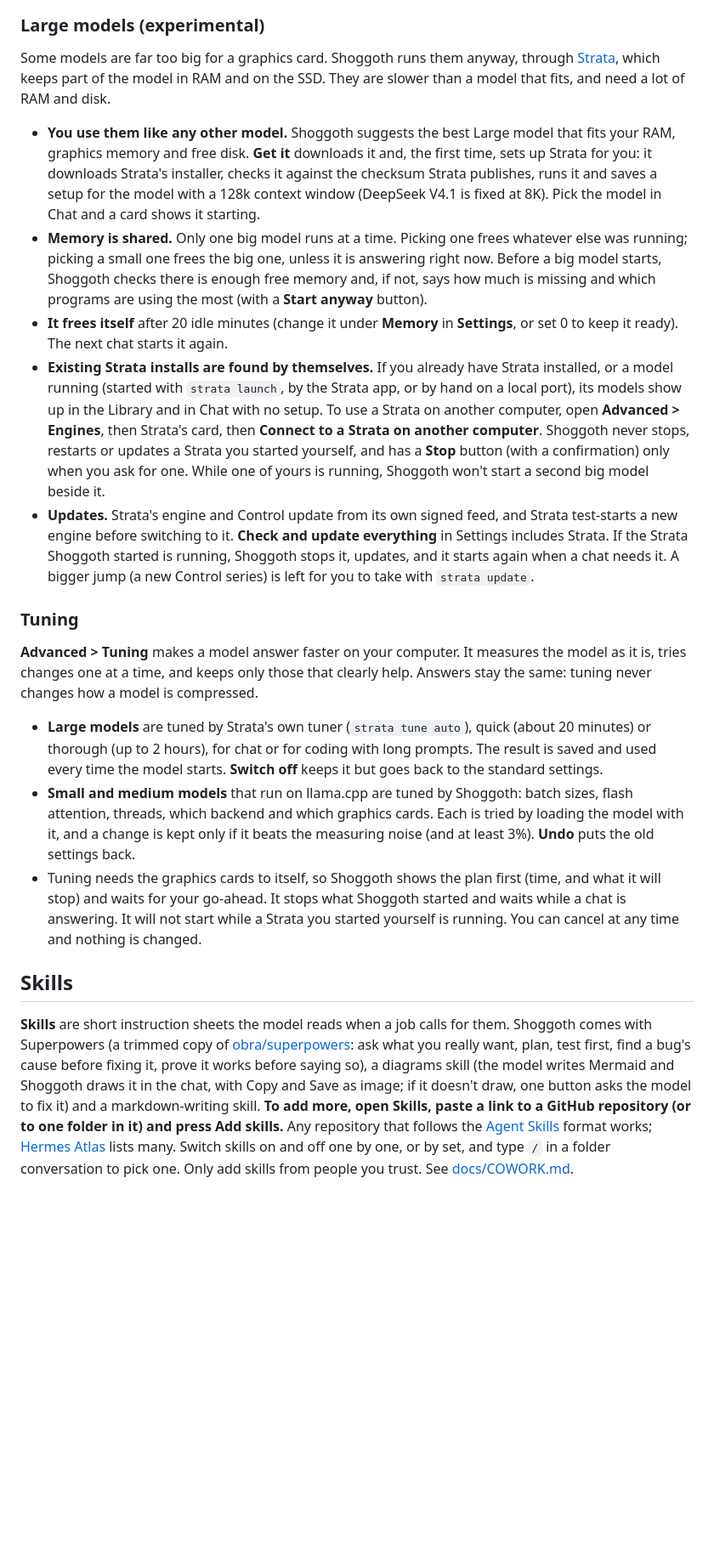
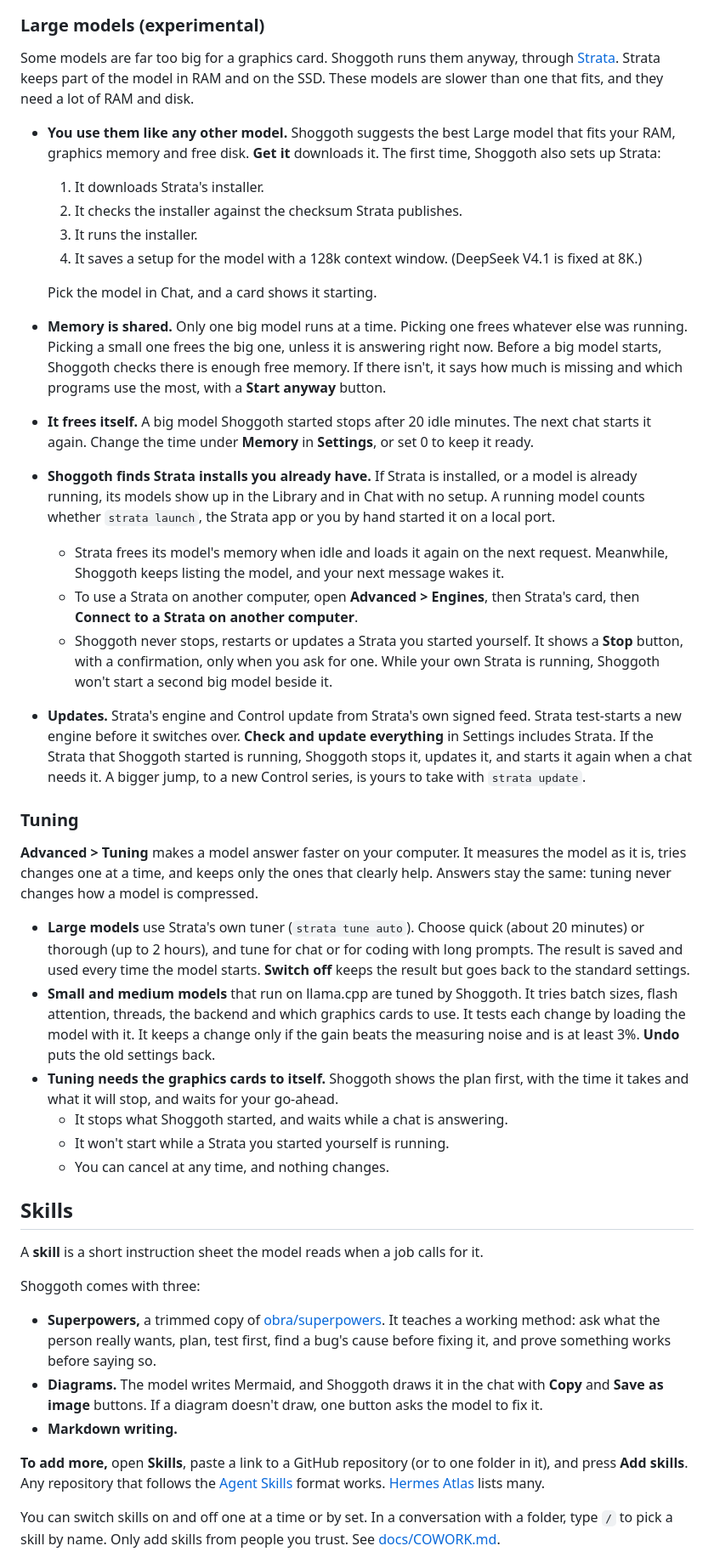
Before and after one commit to yudhanjaya/Shoggoth, a Markdown page: README.md, the part around one of its changes. Shown at 85% size. Rendered like a GitHub page; blank space fills up the shorter version.

```diff
--- a/README.md
+++ b/README.md
@@ -162,25 +230,47 @@ Press **Settings** on any downloaded card. Set the backend and devices, and tune
 
 ### Large models (experimental)
 
-Some models are far too big for a graphics card. Shoggoth runs them anyway, through [Strata](https://github.com/Niko1221/Strata), which keeps part of the model in RAM and on the SSD. They are slower than a model that fits, and need a lot of RAM and disk.
+Some models are far too big for a graphics card. Shoggoth runs them anyway, through [Strata](https://github.com/Niko1221/Strata). Strata keeps part of the model in RAM and on the SSD. These models are slower than one that fits, and they need a lot of RAM and disk.
 
-- **You use them like any other model.** Shoggoth suggests the best Large model that fits your RAM, graphics memory and free disk. **Get it** downloads it and, the first time, sets up Strata for you: it downloads Strata's installer, checks it against the checksum Strata publishes, runs it and saves a setup for the model with a 128k context window (DeepSeek V4.1 is fixed at 8K). Pick the model in Chat and a card shows it starting.
-- **Memory is shared.** Only one big model runs at a time. Picking one frees whatever else was running; picking a small one frees the big one, unless it is answering right now. Before a big model starts, Shoggoth checks there is enough free memory and, if not, says how much is missing and which programs are using the most (with a **Start anyway** button).
-- **It frees itself** after 20 idle minutes (change it under **Memory** in **Settings**, or set 0 to keep it ready). The next chat starts it again.
-- **Existing Strata installs are found by themselves.** If you already have Strata installed, or a model running (started with `strata launch`, by the Strata app, or by hand on a local port), its models show up in the Library and in Chat with no setup. To use a Strata on another computer, open **Advanced > Engines**, then Strata's card, then **Connect to a Strata on another computer**. Shoggoth never stops, restarts or updates a Strata you started yourself, and has a **Stop** button (with a confirmation) only when you ask for one. While one of yours is running, Shoggoth won't start a second big model beside it.
-- **Updates.** Strata's engine and Control update from its own signed feed, and Strata test-starts a new engine before switching to it. **Check and update everything** in Settings includes Strata. If the Strata Shoggoth started is running, Shoggoth stops it, updates, and it starts again when a chat needs it. A bigger jump (a new Control series) is left for you to take with `strata update`.
+- **You use them like any other model.** Shoggoth suggests the best Large model that fits your RAM, graphics memory and free disk. **Get it** downloads it. The first time, Shoggoth also sets up Strata:
+  1. It downloads Strata's installer.
+  2. It checks the installer against the checksum Strata publishes.
+  3. It runs the installer.
+  4. It saves a setup for the model with a 128k context window. (DeepSeek V4.1 is fixed at 8K.)
+
+  Pick the model in Chat, and a card shows it starting.
+- **Memory is shared.** Only one big model runs at a time. Picking one frees whatever else was running. Picking a small one frees the big one, unless it is answering right now. Before a big model starts, Shoggoth checks there is enough free memory. If there isn't, it says how much is missing and which programs use the most, with a **Start anyway** button.
+- **It frees itself.** A big model Shoggoth started stops after 20 idle minutes. The next chat starts it again. Change the time under **Memory** in **Settings**, or set 0 to keep it ready.
+- **Shoggoth finds Strata installs you already have.** If Strata is installed, or a model is already running, its models show up in the Library and in Chat with no setup. A running model counts whether `strata launch`, the Strata app or you by hand started it on a local port.
+  - Strata frees its model's memory when idle and loads it again on the next request. Meanwhile, Shoggoth keeps listing the model, and your next message wakes it.
+  - To use a Strata on another computer, open **Advanced > Engines**, then Strata's card, then **Connect to a Strata on another computer**.
+  - Shoggoth never stops, restarts or updates a Strata you started yourself. It shows a **Stop** button, with a confirmation, only when you ask for one. While your own Strata is running, Shoggoth won't start a second big model beside it.
+- **Updates.** Strata's engine and Control update from Strata's own signed feed. Strata test-starts a new engine before it switches over. **Check and update everything** in Settings includes Strata. If the Strata that Shoggoth started is running, Shoggoth stops it, updates it, and starts it again when a chat needs it. A bigger jump, to a new Control series, is yours to take with `strata update`.
 
 ### Tuning
 
-**Advanced > Tuning** makes a model answer faster on your computer. It measures the model as it is, tries changes one at a time, and keeps only those that clearly help. Answers stay the same: tuning never changes how a model is compressed.
+**Advanced > Tuning** makes a model answer faster on your computer. It measures the model as it is, tries changes one at a time, and keeps only the ones that clearly help. Answers stay the same: tuning never changes how a model is compressed.
 
-- **Large models** are tuned by Strata's own tuner (`strata tune auto`), quick (about 20 minutes) or thorough (up to 2 hours), for chat or for coding with long prompts. The result is saved and used every time the model starts. **Switch off** keeps it but goes back to the standard settings.
-- **Small and medium models** that run on llama.cpp are tuned by Shoggoth: batch sizes, flash attention, threads, which backend and which graphics cards. Each is tried by loading the model with it, and a change is kept only if it beats the measuring noise (and at least 3%). **Undo** puts the old settings back.
-- Tuning needs the graphics cards to itself, so Shoggoth shows the plan first (time, and what it will stop) and waits for your go-ahead. It stops what Shoggoth started and waits while a chat is answering. It will not start while a Strata you started yourself is running. You can cancel at any time and nothing is changed.
+- **Large models** use Strata's own tuner (`strata tune auto`). Choose quick (about 20 minutes) or thorough (up to 2 hours), and tune for chat or for coding with long prompts. The result is saved and used every time the model starts. **Switch off** keeps the result but goes back to the standard settings.
+- **Small and medium models** that run on llama.cpp are tuned by Shoggoth. It tries batch sizes, flash attention, threads, the backend and which graphics cards to use. It tests each change by loading the model with it. It keeps a change only if the gain beats the measuring noise and is at least 3%. **Undo** puts the old settings back.
+- **Tuning needs the graphics cards to itself.** Shoggoth shows the plan first, with the time it takes and what it will stop, and waits for your go-ahead.
+  - It stops what Shoggoth started, and waits while a chat is answering.
+  - It won't start while a Strata you started yourself is running.
+  - You can cancel at any time, and nothing changes.
 
 ## Skills
 
-**Skills** are short instruction sheets the model reads when a job calls for them. Shoggoth comes with Superpowers (a trimmed copy of [obra/superpowers](https://github.com/obra/superpowers): ask what you really want, plan, test first, find a bug's cause before fixing it, prove it works before saying so), a diagrams skill (the model writes Mermaid and Shoggoth draws it in the chat, with Copy and Save as image; if it doesn't draw, one button asks the model to fix it) and a markdown-writing skill. **To add more, open Skills, paste a link to a GitHub repository (or to one folder in it) and press Add skills.** Any repository that follows the [Agent Skills](https://agentskills.io) format works; [Hermes Atlas](https://hermesatlas.com/ecosystem/) lists many. Switch skills on and off one by one, or by set, and type `/` in a folder conversation to pick one. Only add skills from people you trust. See [docs/COWORK.md](docs/COWORK.md).
+A **skill** is a short instruction sheet the model reads when a job calls for it.
+
+Shoggoth comes with three:
+
+- **Superpowers,** a trimmed copy of [obra/superpowers](https://github.com/obra/superpowers). It teaches a working method: ask what the person really wants, plan, test first, find a bug's cause before fixing it, and prove something works before saying so.
+- **Diagrams.** The model writes Mermaid, and Shoggoth draws it in the chat with **Copy** and **Save as image** buttons. If a diagram doesn't draw, one button asks the model to fix it.
+- **Markdown writing.**
+
+**To add more,** open **Skills**, paste a link to a GitHub repository (or to one folder in it), and press **Add skills**. Any repository that follows the [Agent Skills](https://agentskills.io) format works. [Hermes Atlas](https://hermesatlas.com/ecosystem/) lists many.
+
+You can switch skills on and off one at a time or by set. In a conversation with a folder, type `/` to pick a skill by name. Only add skills from people you trust. See [docs/COWORK.md](docs/COWORK.md).
 
 ![The Skills page: Superpowers and the other skills that come with Shoggoth](docs/screenshots/skills.png)
 
```
Also changed, not shown: other parts of README.md (+245 -122 lines).
